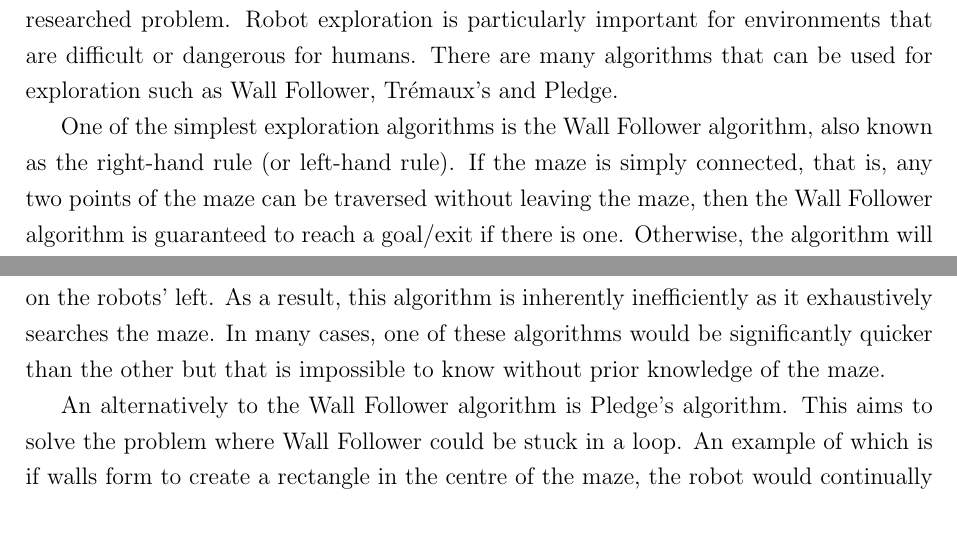
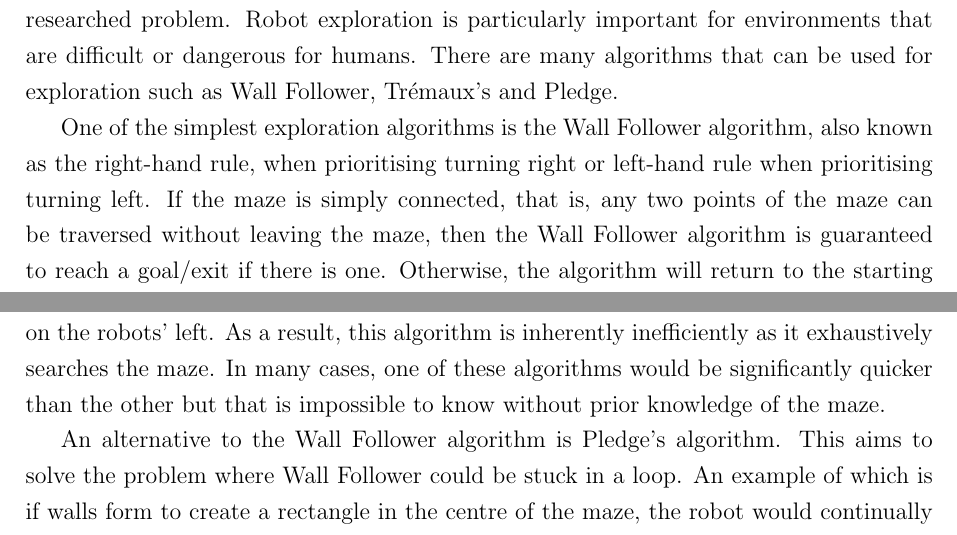
Before and after one commit to rddunphy/CRUES, a LaTeX thesis (docs/final/report.tex, which reads docs/final/chapters/02_background.tex): two parts of pages 18 and 19 of 49, joined at a grey line, cut so that both start at the same text. Compiled offline with pdfLaTeX.

Commit message:
Minor changes based on Peter's feedback

```diff
--- a/docs/final/chapters/02_background.tex
+++ b/docs/final/chapters/02_background.tex
@@ -235,7 +235,8 @@ algorithms that can be used for exploration such as Wall Follower,
 Trémaux's and Pledge.
 
 One of the simplest exploration algorithms is the Wall Follower algorithm,
-also known as the right-hand rule (or left-hand rule). If the maze is
+also known as the right-hand rule, when prioritising turning right or
+left-hand rule when prioritising turning left. If the maze is
 simply connected, that is, any two points of the maze can be traversed without
 leaving the maze, then the Wall Follower algorithm is guaranteed to reach a
 goal/exit if there is one. Otherwise, the algorithm will return to the starting
@@ -256,7 +257,7 @@ maze. In many cases, one of these algorithms would be significantly quicker
 than the other but that is impossible to know without prior knowledge of
 the maze.
 
-An alternatively to the Wall Follower algorithm is Pledge's algorithm. This
+An alternative to the Wall Follower algorithm is Pledge's algorithm. This
 aims to solve the problem where Wall Follower could be stuck in a loop. An
 example of which is if walls form to create a rectangle in the centre of
 the maze, the robot would continually turn right or left (depending on
```
